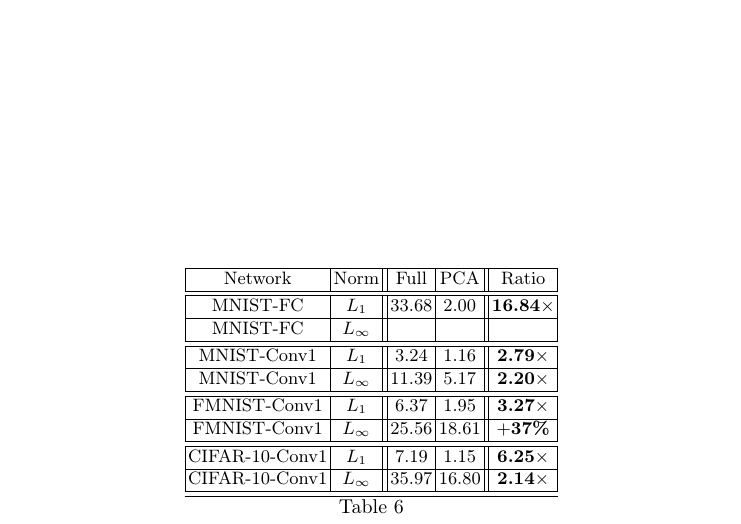
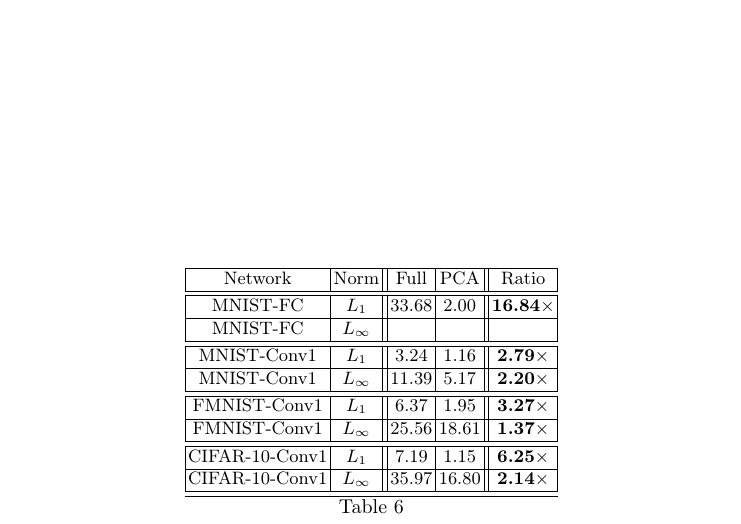
Before and after one commit to blaisegenest/vericompensate, a LaTeX paper (CAV 2026/CAV2026_main.tex, which reads CAV 2026/appendix.tex): part of page 25 of 25, cut so that both start at the same text. Compiled offline with pdfLaTeX.

Commit message:
update the table

```diff
--- a/CAV 2026/appendix.tex
+++ b/CAV 2026/appendix.tex
@@ -234,7 +234,7 @@ Now we finish the proof. \qed
 
 
 		FMNIST-Conv1  & $L_1$ & 6.37& 1.95   & {\bf 3.27$\times$}\\\hline
-		FMNIST-Conv1 & $L_\infty$ & 25.56& 18.61   & {\bf $+$37\%} \\\hline\hline
+		FMNIST-Conv1 & $L_\infty$ & 25.56& 18.61   & {\bf 1.37$\times$} \\\hline\hline
 
 		CIFAR-10-Conv1  & $L_1$ &7.19 & 1.15 &  {\bf 6.25$\times$} \\\hline
 		CIFAR-10-Conv1  & $L_\infty$ & 35.97 & 16.80   & {\bf 2.14$\times$} \\\hline\hline
```
